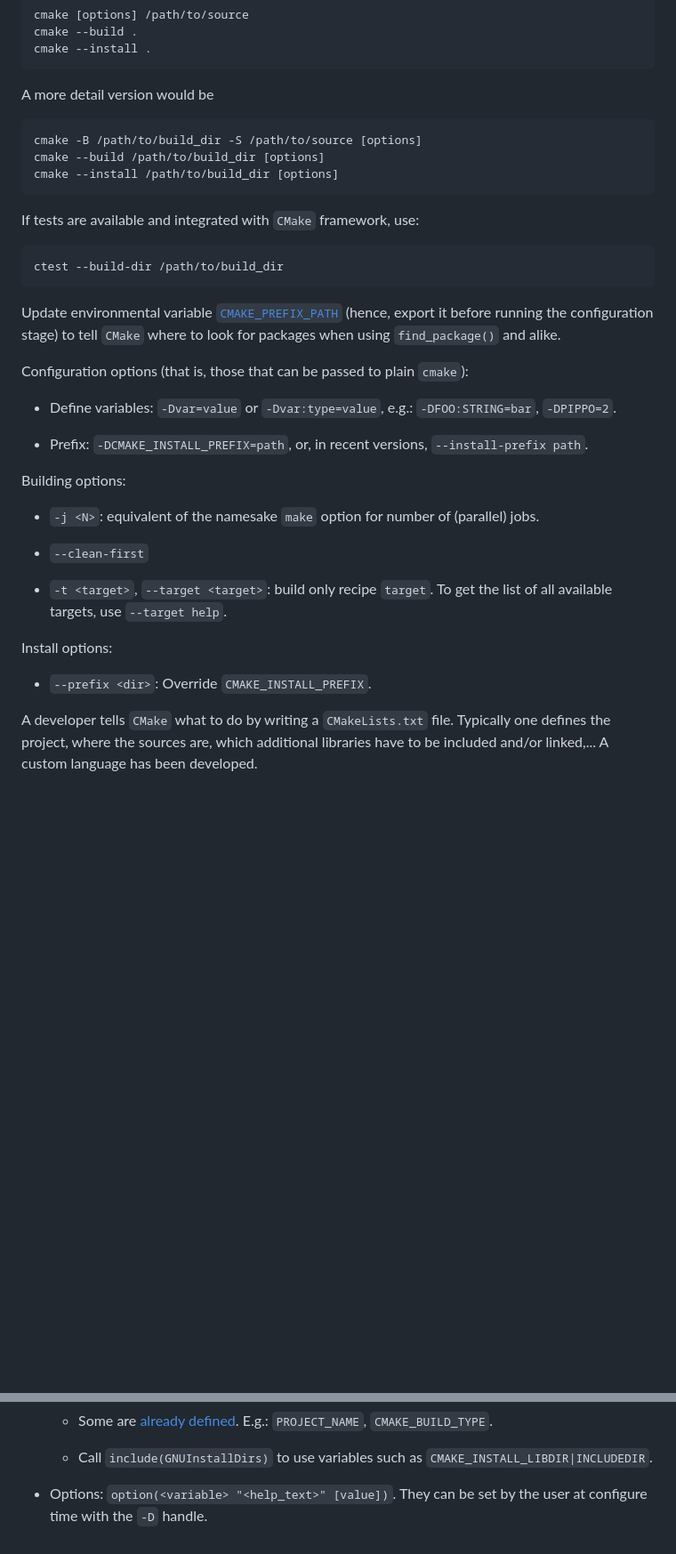
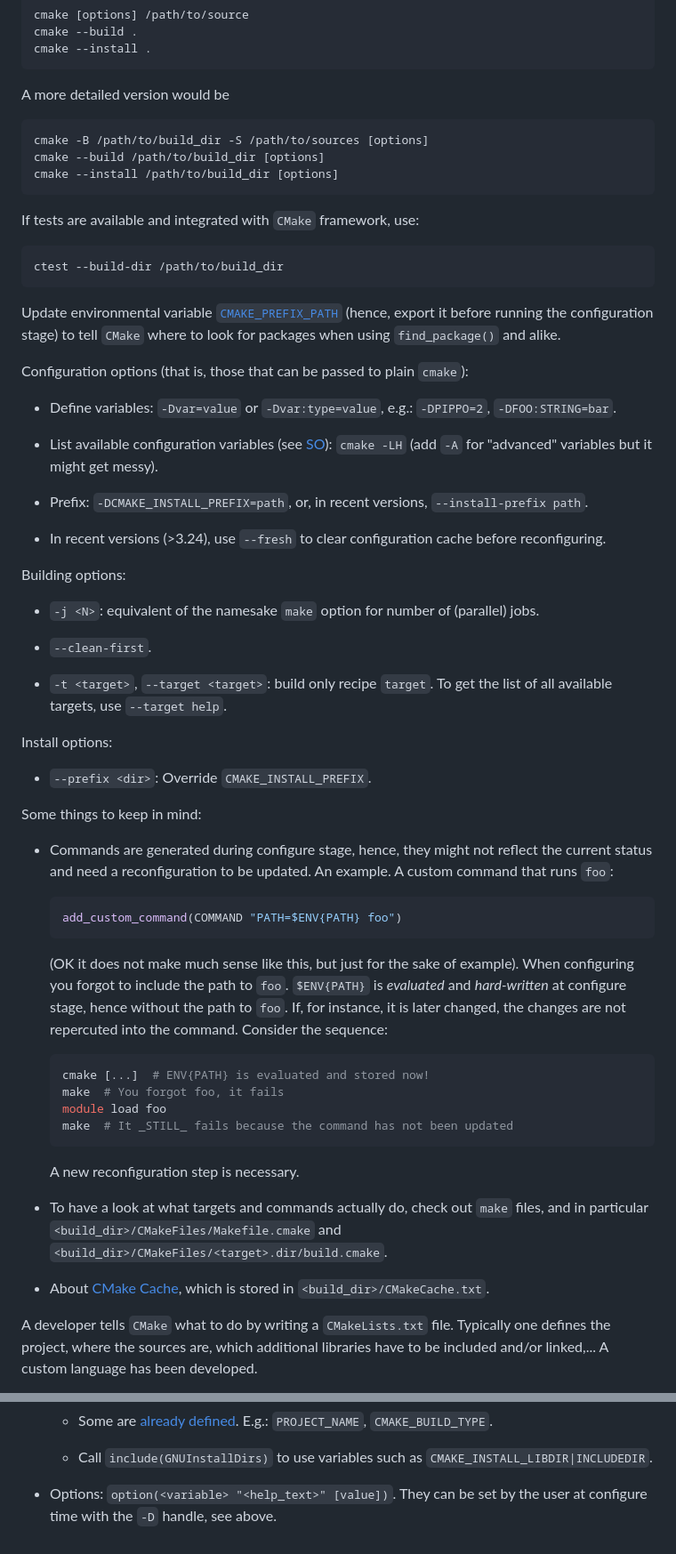
Before and after one commit to RiMillo/tips, a Markdown page: cmake.md, 2 parts joined by grey strips. Shown at 89% size. GitHub-like rendering; blank space fills up the shorter version.

Commit message:
chore(cmake): Small improvement

````diff
--- a/cmake.md
+++ b/cmake.md
@@ -21,10 +21,10 @@ cmake --build .
 cmake --install .
 ```
 
-A more detail version would be
+A more detailed version would be
 
 ```bash
-cmake -B /path/to/build_dir -S /path/to/source [options]
+cmake -B /path/to/build_dir -S /path/to/sources [options]
 cmake --build /path/to/build_dir [options]
 cmake --install /path/to/build_dir [options]
 ```
@@ -39,15 +39,19 @@ Update environmental variable [`CMAKE_PREFIX_PATH`](https://cmake.org/cmake/help
 
 Configuration options (that is, those that can be passed to plain `cmake`):
 
-* Define variables: `-Dvar=value` or `-Dvar:type=value`, e.g.: `-DFOO:STRING=bar`, `-DPIPPO=2`.
+* Define variables: `-Dvar=value` or `-Dvar:type=value`, e.g.: `-DPIPPO=2`, `-DFOO:STRING=bar`.
+
+* List available configuration variables (see [SO](https://stackoverflow.com/questions/16851084/how-to-list-all-cmake-build-options-and-their-default-values)): `cmake -LH` (add `-A` for "advanced" variables but it might get messy).
 
 * Prefix: `-DCMAKE_INSTALL_PREFIX=path`, or, in recent versions, `--install-prefix path`.
+
+* In recent versions (>3.24), use `--fresh` to clear configuration cache before reconfiguring.
 
 Building options:
 
 * `-j <N>`: equivalent of the namesake `make` option for number of (parallel) jobs.
 
-* `--clean-first`
+* `--clean-first`.
 
 * `-t <target>`, `--target <target>`: build only recipe `target`.
     To get the list of all available targets, use `--target help`.
@@ -55,6 +59,35 @@ Building options:
 Install options:
 
 * `--prefix <dir>`: Override `CMAKE_INSTALL_PREFIX`.
+
+Some things to keep in mind:
+
+* Commands are generated during configure stage, hence, they might not reflect the current status and need a reconfiguration to be updated.
+    An example.
+    A custom command that runs `foo`:
+
+    ```cmake
+    add_custom_command(COMMAND "PATH=$ENV{PATH} foo")
+    ```
+
+    (OK it does not make much sense like this, but just for the sake of example).
+    When configuring you forgot to include the path to `foo`.
+    `$ENV{PATH}` is _evaluated_ and _hard-written_ at configure stage, hence without the path to `foo`.
+    If, for instance, it is later changed, the changes are not repercuted into the command.
+    Consider the sequence:
+
+    ```bash
+    cmake [...]  # ENV{PATH} is evaluated and stored now!
+    make  # You forgot foo, it fails
+    module load foo
+    make  # It _STILL_ fails because the command has not been updated
+    ```
+
+    A new reconfiguration step is necessary.
+
+* To have a look at what targets and commands actually do, check out `make` files, and in particular `<build_dir>/CMakeFiles/Makefile.cmake` and `<build_dir>/CMakeFiles/<target>.dir/build.cmake`.
+
+* About [CMake Cache](https://cmake.org/cmake/help/book/mastering-cmake/chapter/CMake%20Cache.html), which is stored in `<build_dir>/CMakeCache.txt`.
 
 A developer tells `CMake` what to do by writing a `CMakeLists.txt` file.
 Typically one defines the project, where the sources are, which additional libraries have to be included and/or linked,...
@@ -89,4 +122,4 @@ A custom language has been developed.
   * Call `include(GNUInstallDirs)` to use variables such as `CMAKE_INSTALL_LIBDIR|INCLUDEDIR`.
 
 * Options: `option(<variable> "<help_text>" [value])`.
-    They can be set by the user at configure time with the `-D` handle.
+    They can be set by the user at configure time with the `-D` handle, see above.
````
